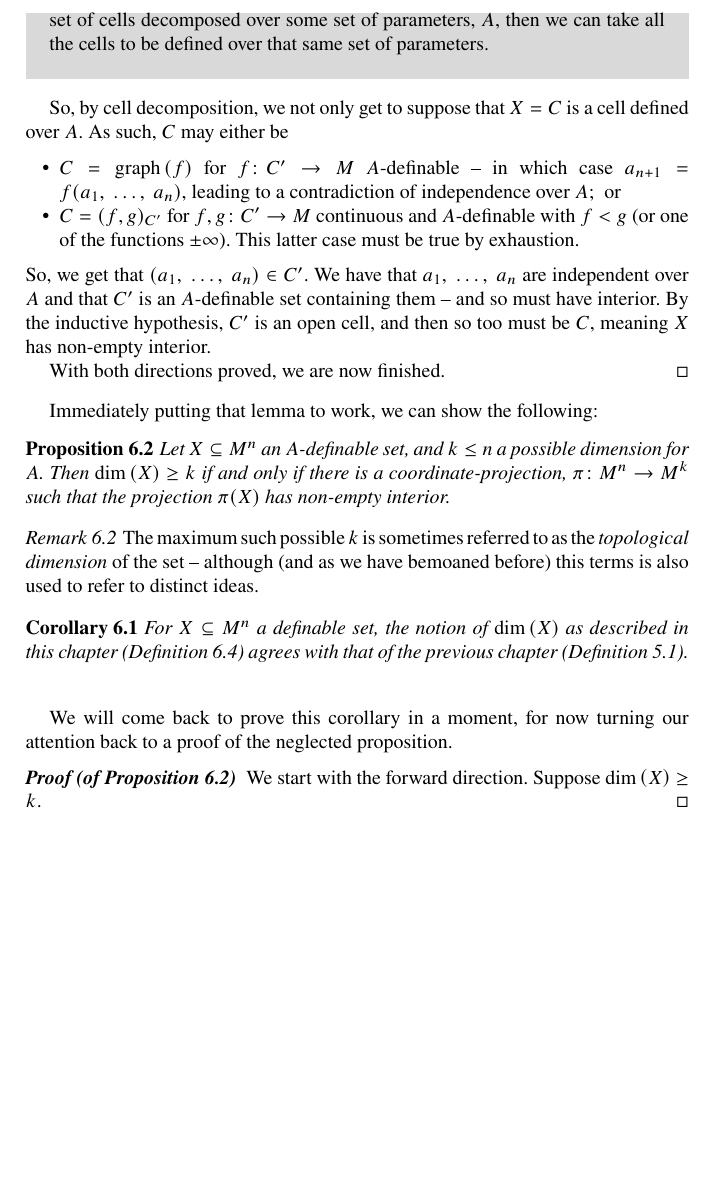
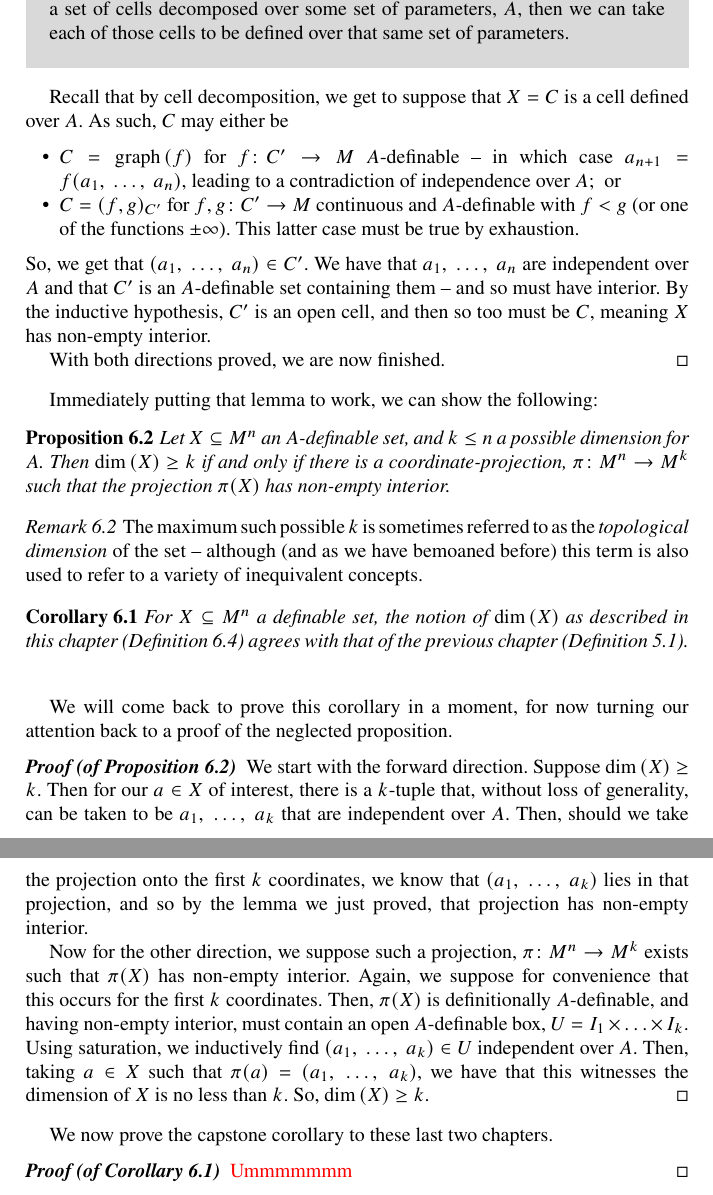
Before and after one commit to AlunStokes/MATH712Paper, a LaTeX thesis (book.tex, which reads chapter_16.tex): part of page 54 of 56 before the commit and two parts of pages 54 and 55 of 62 after it, the two joined at a grey line, cut so that both start at the same text, the shorter picture padded with empty space. Compiled offline with pdfLaTeX.

Commit message:
Just stuff, none done
Signed-off-by: Alun Stokes <alunsto99@gmail.com>

```diff
--- a/book.tex
+++ b/book.tex
@@ -76,10 +76,18 @@
 \newcommand{\Omy}{O-minimality\xspace}
 \newcommand{\homeomic}{homeomorphic\xspace}
 \newcommand{\homeom}{homeomorphism\xspace}
+
+
 \newcommand{\cd}{cell decomposition\xspace}
 \newcommand{\cds}{cell decompositions\xspace}
 \newcommand{\CD}{Cell Decomposition\xspace}
 \newcommand{\CDs}{Cell Decompositions\xspace}
+
+\newcommand{\scd}{smooth cell decomposition\xspace}
+\newcommand{\scds}{smooth cell decompositions\xspace}
+\newcommand{\SCD}{Smooth Cell Decomposition\xspace}
+\newcommand{\SCDs}{Smooth Cell Decompositions\xspace}
+
 \newcommand{\cmptble}{compatible\xspace}
 \newcommand{\cmptblety}{compatibility\xspace}
 \newcommand{\cont}{continuous\xspace}
--- a/chapter_16.tex
+++ b/chapter_16.tex
@@ -146,9 +150,9 @@ Ultimately, our goal here is to show that the dimension we are currently discuss
 
   Supposing this holds for $M^n$, we take $\aMn[a]{n+1}$ with coordinates $(\vonevm{a}{n+1})$ independent over $A$, and suppose $\XMn[X]{n+1}$ to be $\Adefnb$ and having $a \in X$.
   \begin{svgraybox}
-    It bears mentioning here, as we are about to use this fact but have neither mentioned, proved, nor intend to prove it, but the follow is true: If we have a set of cells decomposed over some set of parameters, $A$, then we can take all the cells to be defined over that same set of parameters.
+    It bears mentioning here, as we are about to use this fact but have neither mentioned, proved, nor intend to prove it, but the following is true: If we have a set of cells decomposed over some set of parameters, $A$, then we can take each of those cells to be defined over that same set of parameters.
   \end{svgraybox}
-  So, by \cd, we not only get to suppose that $X = C$ is a cell defined over $A$. As such, $C$ may either be
+  Recall that by \cd, we get to suppose that $X = C$ is a cell defined over $A$. As such, $C$ may either be
     \begin{itemize}
       \item $C = \graph{f}$ for $\funcdom{f}{\pri{C}}{M}$ $\Adefnb$ -- in which case $a_{n+1} = f(\vonevm{a}{n})$, leading to a contradiction of independence over $A$; \ or
 
@@ -167,7 +171,7 @@ Immediately putting that lemma to work, we can show the following:
 \end{proposition}
 
 \begin{remark}
-  The maximum such possible $k$ is sometimes referred to as the \emph{topological dimension} of the set -- although (and as we have bemoaned before) this terms is also used to refer to distinct ideas.
+  The maximum such possible $k$ is sometimes referred to as the \emph{topological dimension} of the set -- although (and as we have bemoaned before) this term is also used to refer to a variety of inequivalent concepts.
 \end{remark}
 
 \begin{corollary}
@@ -177,5 +181,12 @@ Immediately putting that lemma to work, we can show the following:
 
 We will come back to prove this corollary in a moment, for now turning our attention back to a proof of the neglected proposition.
 \begin{proof}[of Proposition \ref{prop:inhb_coord_proj}]
-  We start with the forward direction. Suppose $\dim{X} \geq k$.
+  We start with the forward direction. Suppose $\dim{X} \geq k$. Then for our $a \in X$ of interest, there is a $k$-tuple that, without loss of generality, can be taken to be $\vonevm{a}{k}$ that are independent over $A$. Then, should we take the projection onto the first $k$ coordinates, we know that $(\vonevm{a}{k})$ lies in that projection, and so by the lemma we just proved, that projection has \inhb interior.
+
+  Now for the other direction, we suppose such a projection, $\funcdom{\pi}{M^n}{M^k}$ exists such that $\pi(X)$ has \inhb interior. Again, we suppose for convenience that this occurs for the first $k$ coordinates. Then, $\pi(X)$ is definitionally $\Adefnb$, and having non-empty interior, must contain an open $\Adefnb$ box, $U = I_1 \times \hdots \times I_k$. Using saturation, we inductively find $(\vonevm{a}{k}) \in U$ independent over $A$. Then, taking $a \in X$ such that $\pi(a) = (\vonevm{a}{k})$, we have that this witnesses the dimension of $X$ is no less than $k$. So, $\dim{X} \geq k$.
 \end{proof}
+
+We now prove the capstone corollary to these last two chapters.
+\begin{proof}[of Corollary \ref{cor:dim_agree}]
+  \fix{Ummmmmmm}
+\end{proof}
```
Also changed, not shown: chapter_17.tex (added, +16 -0 lines), part_2.tex (added, +15 -0 lines), preface.tex (+1 -1 lines), book.pdf, book.tex (3 more changed lines), chapter_16.tex (4 more changed lines).
